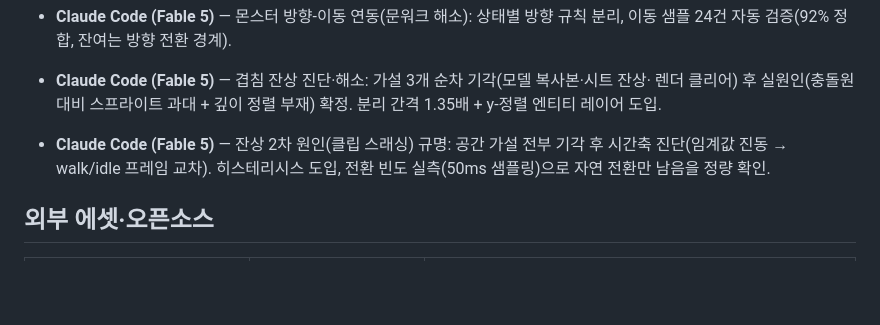
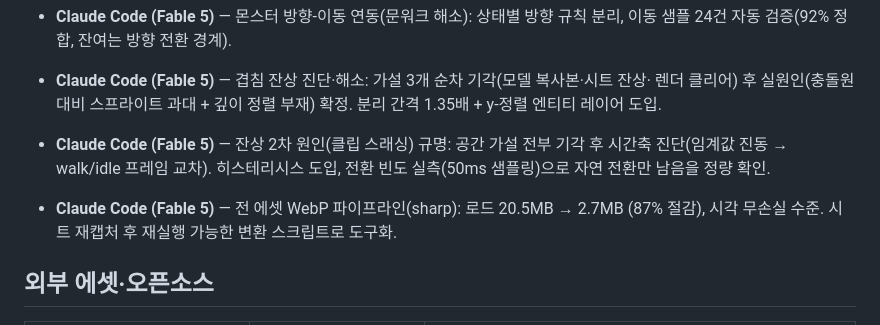
Before and after one commit to kws0109/seedcore, a Markdown page: docs/ai-usage-log.md, the part around the change. Rendered like a GitHub page; blank space fills up the shorter version.

Commit message:
docs: AI 활용 로그 갱신 (WebP 최적화)

```diff
--- a/docs/ai-usage-log.md
+++ b/docs/ai-usage-log.md
@@ -85,6 +85,9 @@
   시간축 진단(임계값 진동 → walk/idle 프레임 교차). 히스테리시스 도입, 전환 빈도
   실측(50ms 샘플링)으로 자연 전환만 남음을 정량 확인.
 
+- **Claude Code (Fable 5)** — 전 에셋 WebP 파이프라인(sharp): 로드 20.5MB → 2.7MB (87% 절감),
+  시각 무손실 수준. 시트 재캡처 후 재실행 가능한 변환 스크립트로 도구화.
+
 ## 외부 에셋·오픈소스
 
 | 항목 | 용도 | 라이선스 |
```
